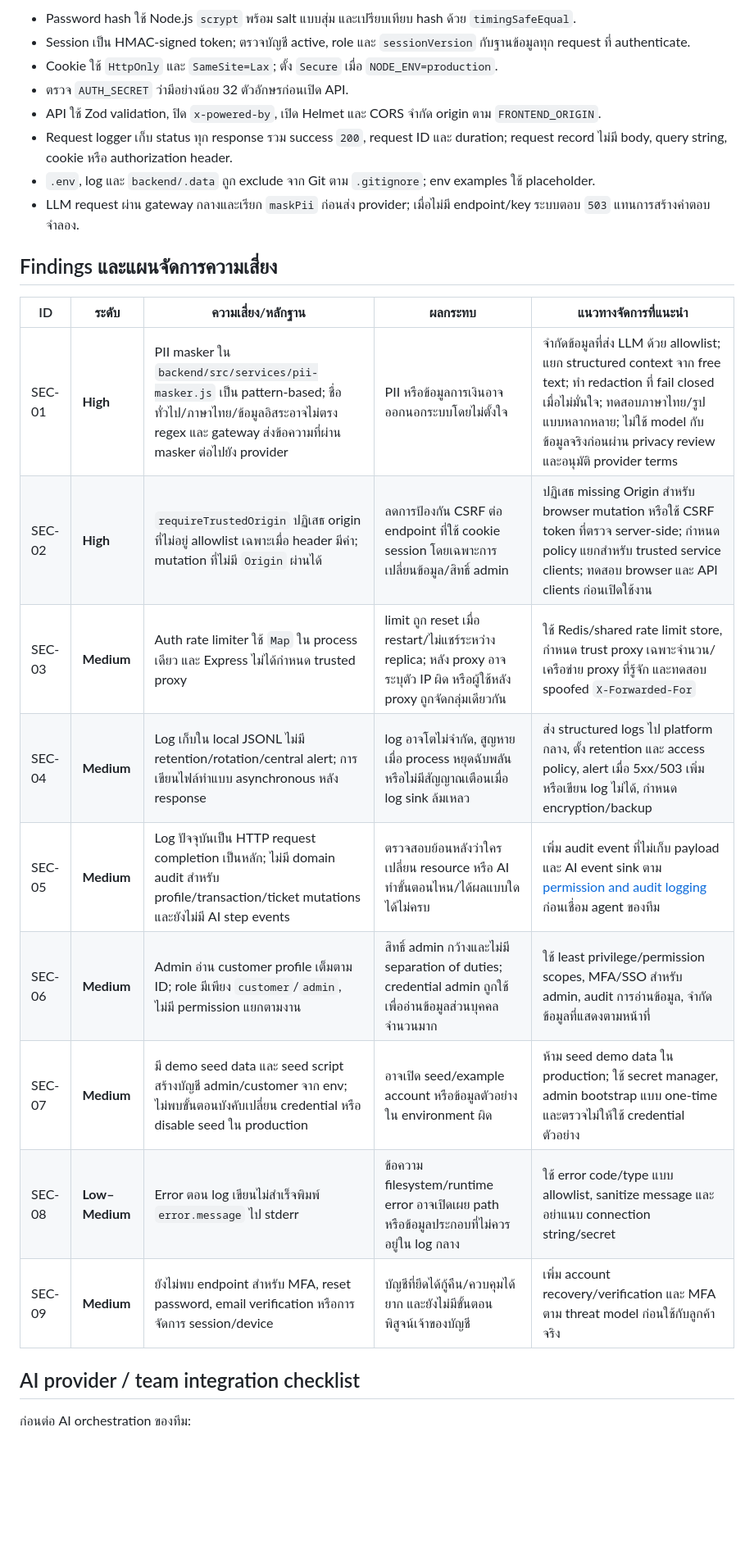
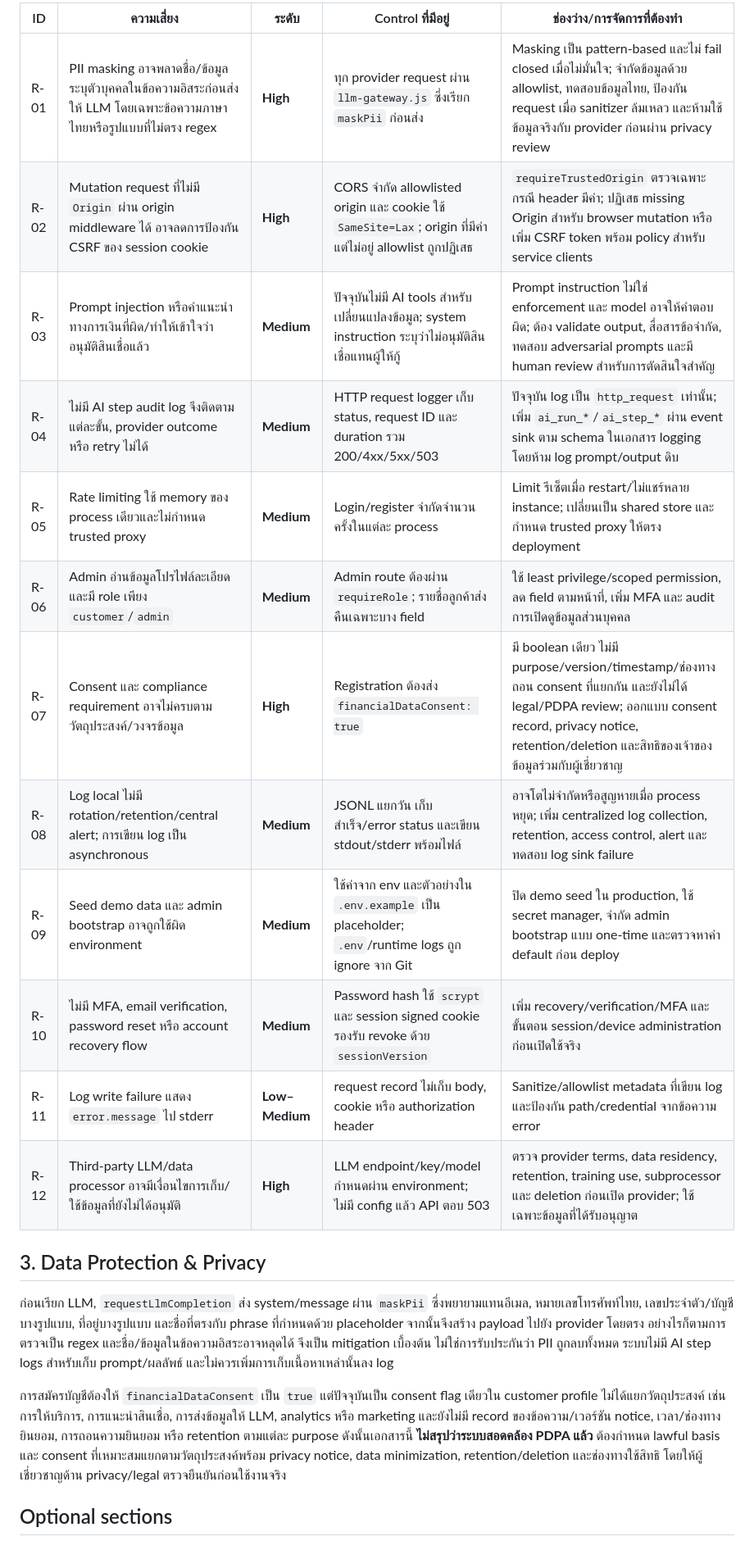
Before and after one commit to Thitipong-PP/flowdot, a Markdown page: docs/security-self-assessment.md, the part around one of its changes. Shown at 82% size. Drawn GitHub-style; blank space fills up the shorter version.

```diff
--- a/docs/security-self-assessment.md
+++ b/docs/security-self-assessment.md
@@ -32,28 +32,24 @@
 
-- Password hash ใช้ Node.js `scrypt` พร้อม salt แบบสุ่ม และเปรียบเทียบ hash ด้วย `timingSafeEqual`.
-- Session เป็น HMAC-signed token; ตรวจบัญชี active, role และ `sessionVersion` กับฐานข้อมูลทุก request ที่ authenticate.
-- Cookie ใช้ `HttpOnly` และ `SameSite=Lax`; ตั้ง `Secure` เมื่อ `NODE_ENV=production`.
-- ตรวจ `AUTH_SECRET` ว่ามีอย่างน้อย 32 ตัวอักษรก่อนเปิด API.
-- API ใช้ Zod validation, ปิด `x-powered-by`, เปิด Helmet และ CORS จำกัด origin ตาม `FRONTEND_ORIGIN`.
-- Request logger เก็บ status ทุก response รวม success `200`, request ID และ duration; request record ไม่มี body, query string, cookie หรือ authorization header.
-- `.env`, log และ `backend/.data` ถูก exclude จาก Git ตาม `.gitignore`; env examples ใช้ placeholder.
-- LLM request ผ่าน gateway กลางและเรียก `maskPii` ก่อนส่ง provider; เมื่อไม่มี endpoint/key ระบบตอบ `503` แทนการสร้างคำตอบจำลอง.
+| ID | ความเสี่ยง | ระดับ | Control ที่มีอยู่ | ช่องว่าง/การจัดการที่ต้องทำ |
+| --- | --- | --- | --- | --- |
+| R-01 | PII masking อาจพลาดชื่อ/ข้อมูลระบุตัวบุคคลในข้อความอิสระก่อนส่งให้ LLM โดยเฉพาะข้อความภาษาไทยหรือรูปแบบที่ไม่ตรง regex | **High** | ทุก provider request ผ่าน `llm-gateway.js` ซึ่งเรียก `maskPii` ก่อนส่ง | Masking เป็น pattern-based และไม่ fail closed เมื่อไม่มั่นใจ; จำกัดข้อมูลด้วย allowlist, ทดสอบข้อมูลไทย, ป้องกัน request เมื่อ sanitizer ล้มเหลว และห้ามใช้ข้อมูลจริงกับ provider ก่อนผ่าน privacy review |
+| R-02 | Mutation request ที่ไม่มี `Origin` ผ่าน origin middleware ได้ อาจลดการป้องกัน CSRF ของ session cookie | **High** | CORS จำกัด allowlisted origin และ cookie ใช้ `SameSite=Lax`; origin ที่มีค่าแต่ไม่อยู่ allowlist ถูกปฏิเสธ | `requireTrustedOrigin` ตรวจเฉพาะกรณี header มีค่า; ปฏิเสธ missing Origin สำหรับ browser mutation หรือเพิ่ม CSRF token พร้อม policy สำหรับ service clients |
+| R-03 | Prompt injection หรือคำแนะนำทางการเงินที่ผิด/ทำให้เข้าใจว่าอนุมัติสินเชื่อแล้ว | **Medium** | ปัจจุบันไม่มี AI tools สำหรับเปลี่ยนแปลงข้อมูล; system instruction ระบุว่าไม่อนุมัติสินเชื่อแทนผู้ให้กู้ | Prompt instruction ไม่ใช่ enforcement และ model อาจให้คำตอบผิด; ต้อง validate output, สื่อสารข้อจำกัด, ทดสอบ adversarial prompts และมี human review สำหรับการตัดสินใจสำคัญ |
+| R-04 | ไม่มี AI step audit log จึงติดตามแต่ละขั้น, provider outcome หรือ retry ไม่ได้ | **Medium** | HTTP request logger เก็บ status, request ID และ duration รวม 200/4xx/5xx/503 | ปัจจุบัน log เป็น `http_request` เท่านั้น; เพิ่ม `ai_run_*`/`ai_step_*` ผ่าน event sink ตาม schema ในเอกสาร logging โดยห้าม log prompt/output ดิบ |
+| R-05 | Rate limiting ใช้ memory ของ process เดียวและไม่กำหนด trusted proxy | **Medium** | Login/register จำกัดจำนวนครั้งในแต่ละ process | Limit รีเซ็ตเมื่อ restart/ไม่แชร์หลาย instance; เปลี่ยนเป็น shared store และกำหนด trusted proxy ให้ตรง deployment |
+| R-06 | Admin อ่านข้อมูลโปรไฟล์ละเอียดและมี role เพียง `customer`/`admin` | **Medium** | Admin route ต้องผ่าน `requireRole`; รายชื่อลูกค้าส่งคืนเฉพาะบาง field | ใช้ least privilege/scoped permission, ลด field ตามหน้าที่, เพิ่ม MFA และ audit การเปิดดูข้อมูลส่วนบุคคล |
+| R-07 | Consent และ compliance requirement อาจไม่ครบตามวัตถุประสงค์/วงจรข้อมูล | **High** | Registration ต้องส่ง `financialDataConsent: true` | มี boolean เดียว ไม่มี purpose/version/timestamp/ช่องทางถอน consent ที่แยกกัน และยังไม่ได้ legal/PDPA review; ออกแบบ consent record, privacy notice, retention/deletion และสิทธิของเจ้าของข้อมูลร่วมกับผู้เชี่ยวชาญ |
+| R-08 | Log local ไม่มี rotation/retention/central alert; การเขียน log เป็น asynchronous | **Medium** | JSONL แยกวัน เก็บสำเร็จ/error status และเขียน stdout/stderr พร้อมไฟล์ | อาจโตไม่จำกัดหรือสูญหายเมื่อ process หยุด; เพิ่ม centralized log collection, retention, access control, alert และทดสอบ log sink failure |
+| R-09 | Seed demo data และ admin bootstrap อาจถูกใช้ผิด environment | **Medium** | ใช้ค่าจาก env และตัวอย่างใน `.env.example` เป็น placeholder; `.env`/runtime logs ถูก ignore จาก Git | ปิด demo seed ใน production, ใช้ secret manager, จำกัด admin bootstrap แบบ one-time และตรวจหาค่า default ก่อน deploy |
+| R-10 | ไม่มี MFA, email verification, password reset หรือ account recovery flow | **Medium** | Password hash ใช้ `scrypt` และ session signed cookie รองรับ revoke ด้วย `sessionVersion` | เพิ่ม recovery/verification/MFA และขั้นตอน session/device administration ก่อนเปิดใช้จริง |
+| R-11 | Log write failure แสดง `error.message` ไป stderr | **Low–Medium** | request record ไม่เก็บ body, cookie หรือ authorization header | Sanitize/allowlist metadata ที่เขียน log และป้องกัน path/credential จากข้อความ error |
+| R-12 | Third-party LLM/data processor อาจมีเงื่อนไขการเก็บ/ใช้ข้อมูลที่ยังไม่ได้อนุมัติ | **High** | LLM endpoint/key/model กำหนดผ่าน environment; ไม่มี config แล้ว API ตอบ 503 | ตรวจ provider terms, data residency, retention, training use, subprocessor และ deletion ก่อนเปิด provider; ใช้เฉพาะข้อมูลที่ได้รับอนุญาต |
 
-## Findings และแผนจัดการความเสี่ยง
+## 3. Data Protection & Privacy
 
-| ID | ระดับ | ความเสี่ยง/หลักฐาน | ผลกระทบ | แนวทางจัดการที่แนะนำ |
-| --- | --- | --- | --- | --- |
-| SEC-01 | **High** | PII masker ใน `backend/src/services/pii-masker.js` เป็น pattern-based; ชื่อทั่วไป/ภาษาไทย/ข้อมูลอิสระอาจไม่ตรง regex และ gateway ส่งข้อความที่ผ่าน masker ต่อไปยัง provider | PII หรือข้อมูลการเงินอาจออกนอกระบบโดยไม่ตั้งใจ | จำกัดข้อมูลที่ส่ง LLM ด้วย allowlist; แยก structured context จาก free text; ทำ redaction ที่ fail closed เมื่อไม่มั่นใจ; ทดสอบภาษาไทย/รูปแบบหลากหลาย; ไม่ใช้ model กับข้อมูลจริงก่อนผ่าน privacy review และอนุมัติ provider terms |
-| SEC-02 | **High** | `requireTrustedOrigin` ปฏิเสธ origin ที่ไม่อยู่ allowlist เฉพาะเมื่อ header มีค่า; mutation ที่ไม่มี `Origin` ผ่านได้ | ลดการป้องกัน CSRF ต่อ endpoint ที่ใช้ cookie session โดยเฉพาะการเปลี่ยนข้อมูล/สิทธิ์ admin | ปฏิเสธ missing Origin สำหรับ browser mutation หรือใช้ CSRF token ที่ตรวจ server-side; กำหนด policy แยกสำหรับ trusted service clients; ทดสอบ browser และ API clients ก่อนเปิดใช้งาน |
-| SEC-03 | **Medium** | Auth rate limiter ใช้ `Map` ใน process เดียว และ Express ไม่ได้กำหนด trusted proxy | limit ถูก reset เมื่อ restart/ไม่แชร์ระหว่าง replica; หลัง proxy อาจระบุตัว IP ผิด หรือผู้ใช้หลัง proxy ถูกจัดกลุ่มเดียวกัน | ใช้ Redis/shared rate limit store, กำหนด trust proxy เฉพาะจำนวน/เครือข่าย proxy ที่รู้จัก และทดสอบ spoofed `X-Forwarded-For` |
-| SEC-04 | **Medium** | Log เก็บใน local JSONL ไม่มี retention/rotation/central alert; การเขียนไฟล์ทำแบบ asynchronous หลัง response | log อาจโตไม่จำกัด, สูญหายเมื่อ process หยุดฉับพลัน หรือไม่มีสัญญาณเตือนเมื่อ log sink ล้มเหลว | ส่ง structured logs ไป platform กลาง, ตั้ง retention และ access policy, alert เมื่อ 5xx/503 เพิ่มหรือเขียน log ไม่ได้, กำหนด encryption/backup |
-| SEC-05 | **Medium** | Log ปัจจุบันเป็น HTTP request completion เป็นหลัก; ไม่มี domain audit สำหรับ profile/transaction/ticket mutations และยังไม่มี AI step events | ตรวจสอบย้อนหลังว่าใครเปลี่ยน resource หรือ AI ทำขั้นตอนไหน/ได้ผลแบบใดได้ไม่ครบ | เพิ่ม audit event ที่ไม่เก็บ payload และ AI event sink ตาม [permission and audit logging](permission-and-audit-logging.md) ก่อนเชื่อม agent ของทีม |
-| SEC-06 | **Medium** | Admin อ่าน customer profile เต็มตาม ID; role มีเพียง `customer`/`admin`, ไม่มี permission แยกตามงาน | สิทธิ์ admin กว้างและไม่มี separation of duties; credential admin ถูกใช้เพื่ออ่านข้อมูลส่วนบุคคลจำนวนมาก | ใช้ least privilege/permission scopes, MFA/SSO สำหรับ admin, audit การอ่านข้อมูล, จำกัดข้อมูลที่แสดงตามหน้าที่ |
-| SEC-07 | **Medium** | มี demo seed data และ seed script สร้างบัญชี admin/customer จาก env; ไม่พบขั้นตอนบังคับเปลี่ยน credential หรือ disable seed ใน production | อาจเปิด seed/example account หรือข้อมูลตัวอย่างใน environment ผิด | ห้าม seed demo data ใน production; ใช้ secret manager, admin bootstrap แบบ one-time และตรวจไม่ให้ใช้ credential ตัวอย่าง |
-| SEC-08 | **Low–Medium** | Error ตอน log เขียนไม่สำเร็จพิมพ์ `error.message` ไป stderr | ข้อความ filesystem/runtime error อาจเปิดเผย path หรือข้อมูลประกอบที่ไม่ควรอยู่ใน log กลาง | ใช้ error code/type แบบ allowlist, sanitize message และอย่าแนบ connection string/secret |
-| SEC-09 | **Medium** | ยังไม่พบ endpoint สำหรับ MFA, reset password, email verification หรือการจัดการ session/device | บัญชีที่ยึดได้กู้คืน/ควบคุมได้ยาก และยังไม่มีขั้นตอนพิสูจน์เจ้าของบัญชี | เพิ่ม account recovery/verification และ MFA ตาม threat model ก่อนใช้กับลูกค้าจริง |
+ก่อนเรียก LLM, `requestLlmCompletion` ส่ง system/message ผ่าน `maskPii` ซึ่งพยายามแทนอีเมล, หมายเลขโทรศัพท์ไทย, เลขประจำตัว/บัญชีบางรูปแบบ, ที่อยู่บางรูปแบบ และชื่อที่ตรงกับ phrase ที่กำหนดด้วย placeholder จากนั้นจึงสร้าง payload ไปยัง provider โดยตรง อย่างไรก็ตามการตรวจเป็น regex และชื่อ/ข้อมูลในข้อความอิสระอาจหลุดได้ จึงเป็น mitigation เบื้องต้น ไม่ใช่การรับประกันว่า PII ถูกลบทั้งหมด ระบบไม่มี AI step logs สำหรับเก็บ prompt/ผลลัพธ์ และไม่ควรเพิ่มการเก็บเนื้อหาเหล่านั้นลง log
 
-## AI provider / team integration checklist
+การสมัครบัญชีต้องให้ `financialDataConsent` เป็น `true` แต่ปัจจุบันเป็น consent flag เดียวใน customer profile ไม่ได้แยกวัตถุประสงค์ เช่น การให้บริการ, การแนะนำสินเชื่อ, การส่งข้อมูลให้ LLM, analytics หรือ marketing และยังไม่มี record ของข้อความ/เวอร์ชัน notice, เวลา/ช่องทางยินยอม, การถอนความยินยอม หรือ retention ตามแต่ละ purpose ดังนั้นเอกสารนี้ **ไม่สรุปว่าระบบสอดคล้อง PDPA แล้ว** ต้องกำหนด lawful basis และ consent ที่เหมาะสมแยกตามวัตถุประสงค์พร้อม privacy notice, data minimization, retention/deletion และช่องทางใช้สิทธิ โดยให้ผู้เชี่ยวชาญด้าน privacy/legal ตรวจยืนยันก่อนใช้งานจริง
 
-ก่อนต่อ AI orchestration ของทีม:
+## Optional sections
 
```
Also changed, not shown: other parts of docs/security-self-assessment.md (+56 -33 lines).
